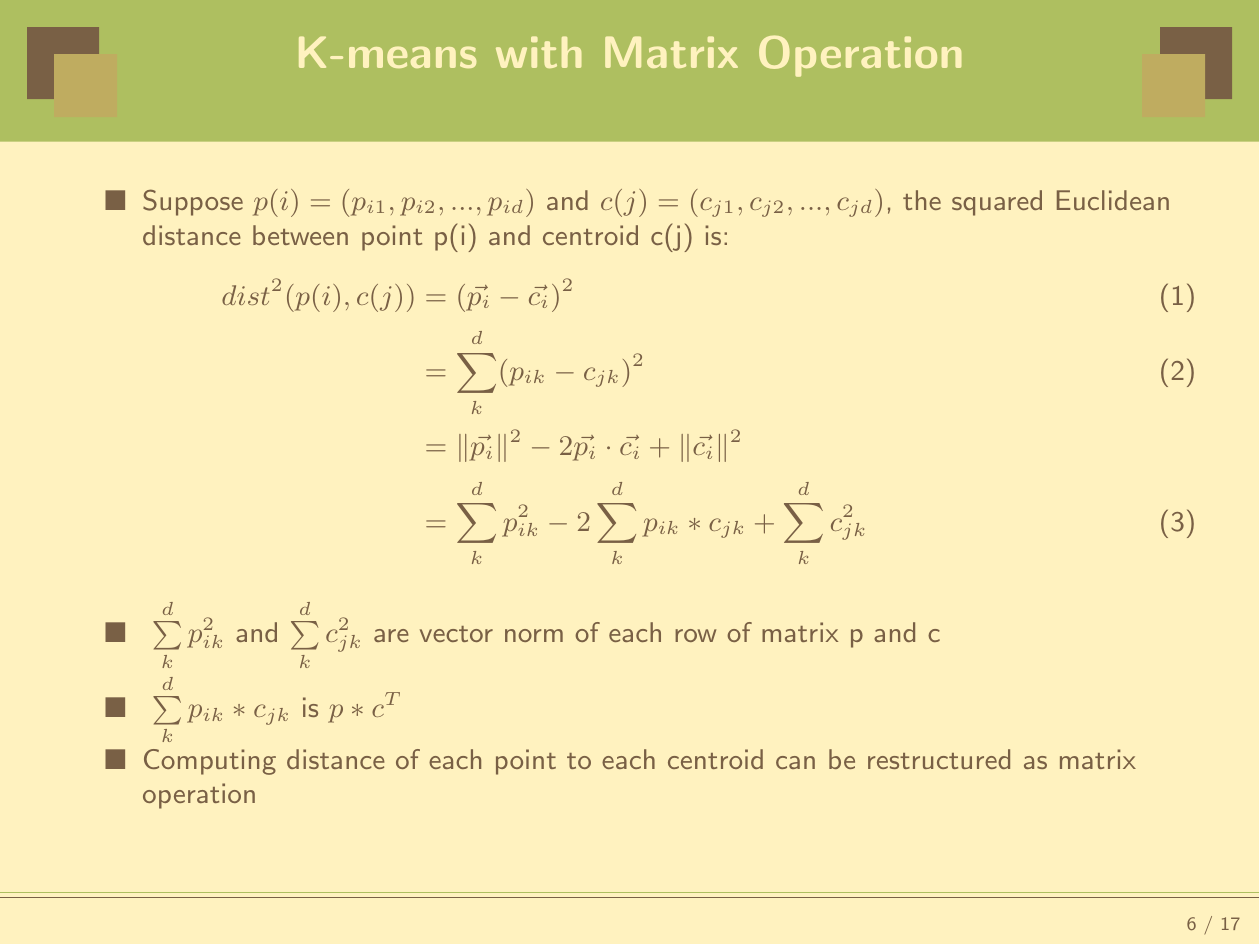
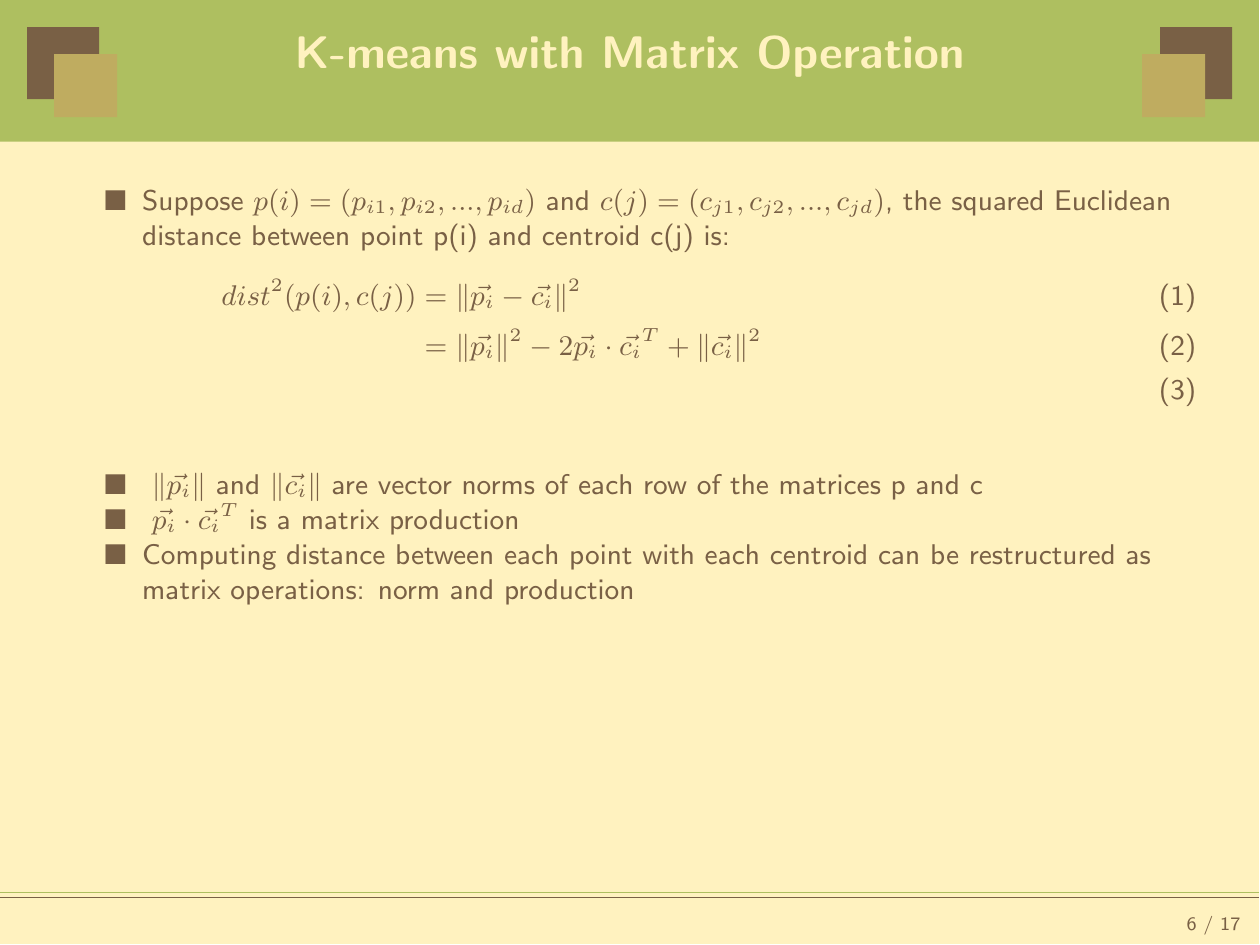
Before and after one commit to pkuwalter/kmeans_parallel, LaTeX slides (doc/final_presentation/presentation.tex): page 6 of 17. Compiled offline with LaTeX, dvips and Ghostscript.

Commit message:
I still think it unecessary and clumsy to expand the norm and product into sumations; besides it's adding confusion for the audiances' fast understanding

```diff
--- a/doc/final_presentation/presentation.tex
+++ b/doc/final_presentation/presentation.tex
@@ -140,18 +140,16 @@ fleqn]{powerdot}
   \item{Suppose $p(i) = (p_{i1}, p_{i2}, ..., p_{id})$ and $c(j) = (c_{j1},
     c_{j2}, ..., c_{jd})$, the squared Euclidean distance between point p(i) and centroid c(j) is:
     \begin{align}
-      dist^2(p(i),c(j)) &= (\vec{p_i} - \vec{c_i})^2 \\
-                 &= \sum\limits_{k}^d (p_{ik} - c_{jk})^2  \label{e1}\\
-             &= \norm{\vec{p_i}}^2 - 2 \vec{p_i} \cdot \vec{c_i} + \norm{\vec{c_i}}^2  \nonumber\\
-             &= \sum\limits_{k}^d p_{ik}^2 - 2 \sum\limits_{k}^d p_{ik}*c_{jk} + \sum\limits_{k}^d c_{jk}^2 \label{e2}
+      dist^2(p(i),c(j)) &= \norm{\vec{p_i} - \vec{c_i}}^2 \\
+             &= \norm{\vec{p_i}}^2 - 2 \vec{p_i} \cdot \vec{c_i}^T + \norm{\vec{c_i}}^2 \\
   \end{align}}
   \item{
-    $\sum\limits_{k}^d p_{ik}^2$ and $\sum\limits_{k}^d c_{jk}^2$ are vector norm of each row of matrix p and c
+      $\norm{\vec{p_i}}$ and $\norm{\vec{c_i}}$ are vector norms of each row of the matrices p and c
   }
   \item{
-    $\sum\limits_{k}^d p_{ik}*c_{jk}$ is $p * c^T$
+      $\vec{p_i} \cdot \vec{c_i}^T$ is a matrix production
   }
-  \item{Computing distance of each point to each centroid can be restructured as matrix operation}
+  \item{Computing distance between each point with each centroid can be restructured as matrix operations: norm and production}
   \end{compactitem}
 \end{slide}
 
```
Also changed, not shown: doc/final_report/parallel_algorithm.tex (+3 -3 lines).
